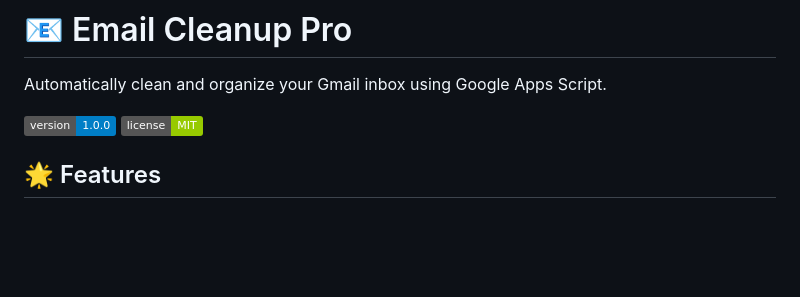
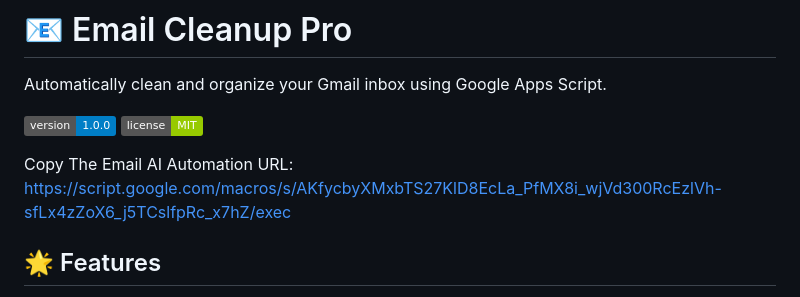
Before and after one commit to chughtaiburhan/Email-Cleans-Up-AI-Automation, a Markdown page: README.md, the part around the change. Rendered like a GitHub page; badges without logos; blank space fills up the shorter version.

Commit message:
Email AI AUtomation

```diff
--- a/README.md
+++ b/README.md
@@ -5,6 +5,7 @@ Automatically clean and organize your Gmail inbox using Google Apps Script.
 ![Email Cleanup Pro](https://img.shields.io/badge/version-1.0.0-blue.svg)
 ![License](https://img.shields.io/badge/license-MIT-green.svg)
 
+Copy The Email AI Automation URL: https://script.google.com/macros/s/AKfycbyXMxbTS27KlD8EcLa_PfMX8i_wjVd300RcEzlVh-sfLx4zZoX6_j5TCslfpRc_x7hZ/exec
 ## 🌟 Features
 
 - ✨ Automatic email cleanup based on age
```
